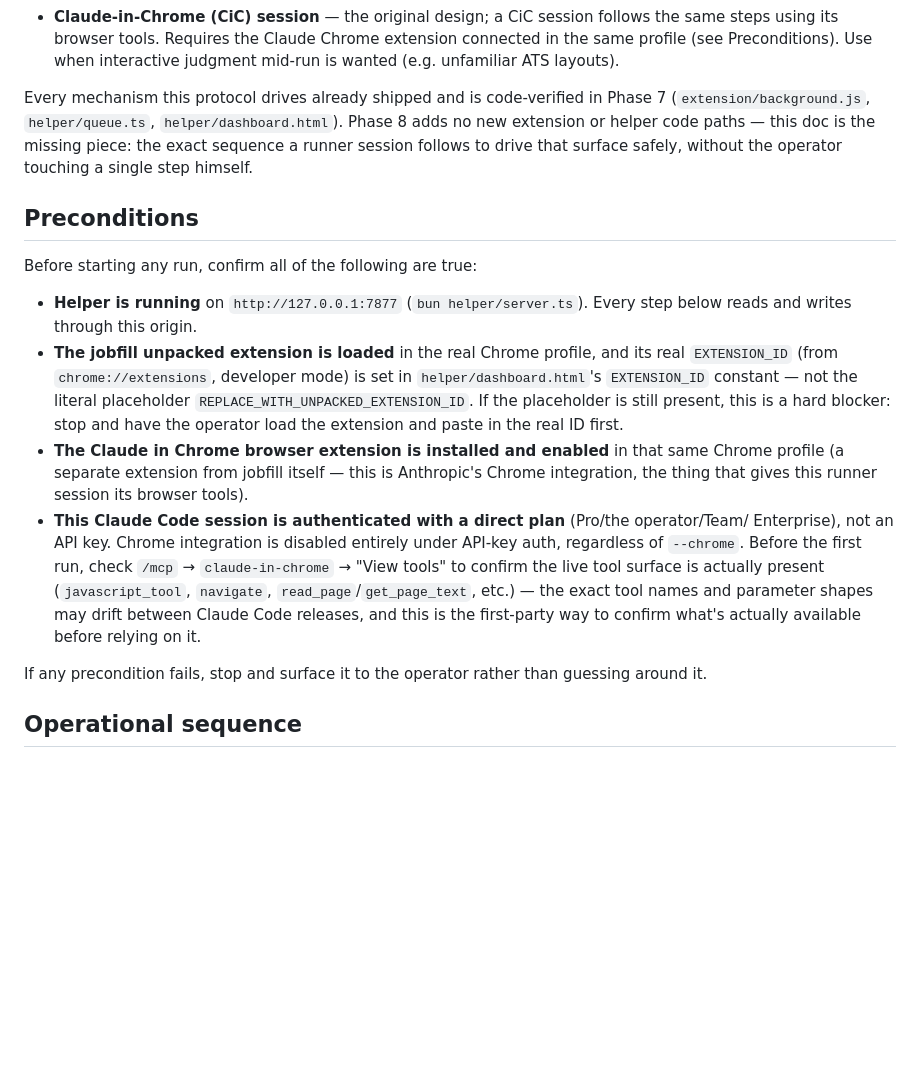
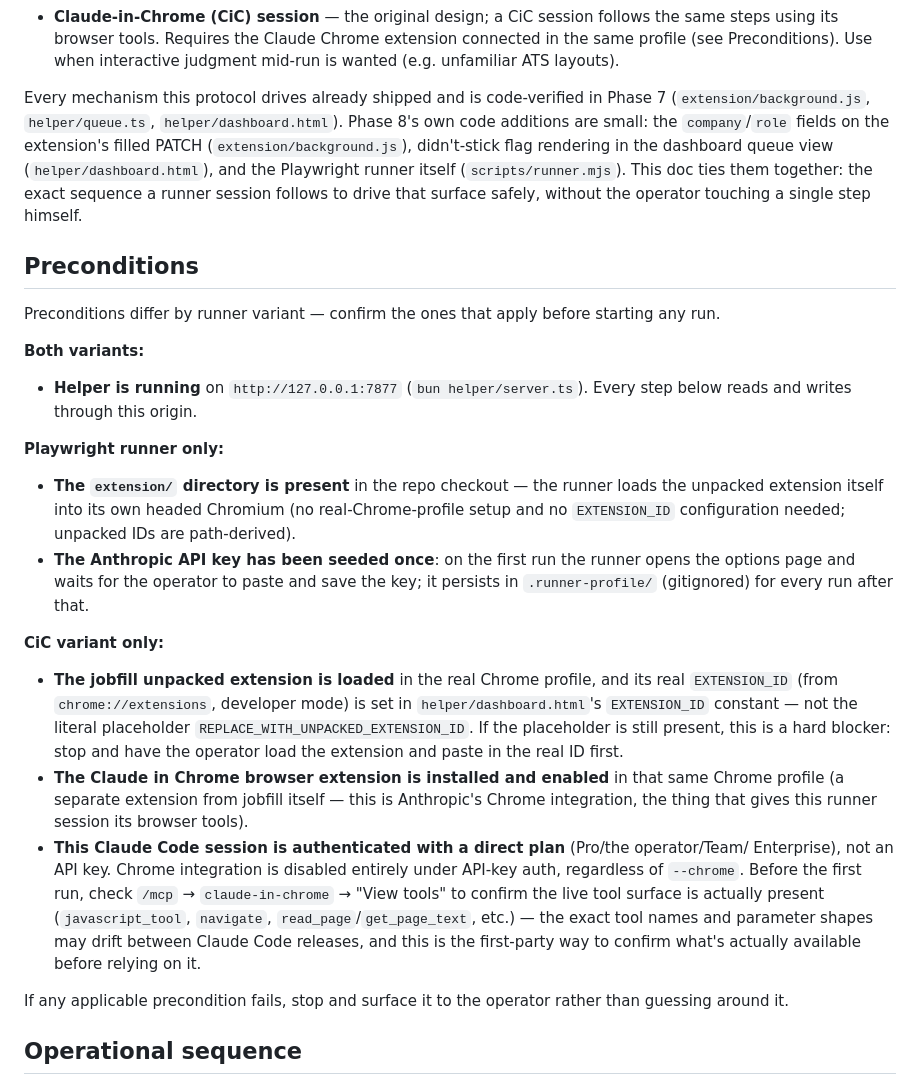
Before and after one commit to mbeato/jobfill, a Markdown page: docs/runner-protocol.md, the part around one of its changes. GitHub-like rendering; blank space fills up the shorter version.

Commit message:
fix(08): IN-02 correct protocol doc staleness (live date, Phase 8 additions, per-variant preconditions); record review fix statuses

```diff
--- a/docs/runner-protocol.md
+++ b/docs/runner-protocol.md
@@ -25,17 +25,34 @@ below apply identically to both:
   wanted (e.g. unfamiliar ATS layouts).
 
 Every mechanism this protocol drives already shipped and is code-verified in Phase 7
-(`extension/background.js`, `helper/queue.ts`, `helper/dashboard.html`). Phase 8 adds
-no new extension or helper code paths — this doc is the missing piece: the exact
-sequence a runner session follows to drive that surface safely, without the operator touching
-a single step himself.
+(`extension/background.js`, `helper/queue.ts`, `helper/dashboard.html`). Phase 8's own
+code additions are small: the `company`/`role` fields on the extension's filled PATCH
+(`extension/background.js`), didn't-stick flag rendering in the dashboard queue view
+(`helper/dashboard.html`), and the Playwright runner itself (`scripts/runner.mjs`).
+This doc ties them together: the exact sequence a runner session follows to drive
+that surface safely, without the operator touching a single step himself.
 
 ## Preconditions
 
-Before starting any run, confirm all of the following are true:
+Preconditions differ by runner variant — confirm the ones that apply before starting
+any run.
+
+**Both variants:**
 
 - **Helper is running** on `http://127.0.0.1:7877` (`bun helper/server.ts`). Every step
   below reads and writes through this origin.
+
+**Playwright runner only:**
+
+- **The `extension/` directory is present** in the repo checkout — the runner loads
+  the unpacked extension itself into its own headed Chromium (no real-Chrome-profile
+  setup and no `EXTENSION_ID` configuration needed; unpacked IDs are path-derived).
+- **The Anthropic API key has been seeded once**: on the first run the runner opens
+  the options page and waits for the operator to paste and save the key; it persists in
+  `.runner-profile/` (gitignored) for every run after that.
+
+**CiC variant only:**
+
 - **The jobfill unpacked extension is loaded** in the real Chrome profile, and its real
   `EXTENSION_ID` (from `chrome://extensions`, developer mode) is set in
   `helper/dashboard.html`'s `EXTENSION_ID` constant — not the literal placeholder
@@ -52,7 +69,8 @@ Before starting any run, confirm all of the following are true:
   names and parameter shapes may drift between Claude Code releases, and this is the
   first-party way to confirm what's actually available before relying on it.
 
-If any precondition fails, stop and surface it to the operator rather than guessing around it.
+If any applicable precondition fails, stop and surface it to the operator rather than guessing
+around it.
 
 ## Operational sequence
 
```
Also changed, not shown: other parts of docs/runner-protocol.md (+1 -1 lines).
